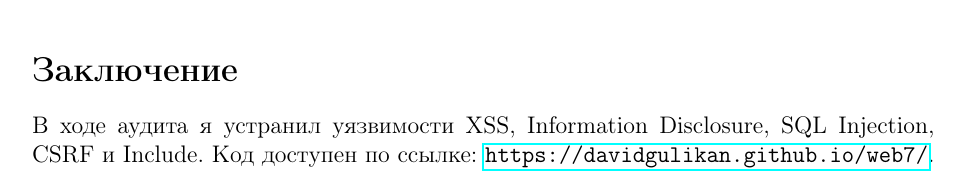
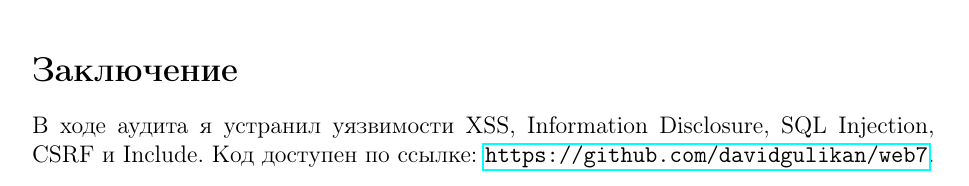
Before and after one commit to davidgulikan/web7, a LaTeX document (report.tex): part of page 3 of 3, cut so that both start at the same text. Compiled offline with pdfLaTeX.

Commit message:
report.tex

```diff
--- a/report.tex
+++ b/report.tex
@@ -100,6 +100,6 @@ if (file_exists(\$file)) {
 \end{lstlisting}
 
 \section*{Заключение}
-В ходе аудита я устранил уязвимости XSS, Information Disclosure, SQL Injection, CSRF и Include. Код доступен по ссылке: \url{https://davidgulikan.github.io/web7/}.
+В ходе аудита я устранил уязвимости XSS, Information Disclosure, SQL Injection, CSRF и Include. Код доступен по ссылке: \url{https://github.com/davidgulikan/web7}.
 
 \end{document}
```
